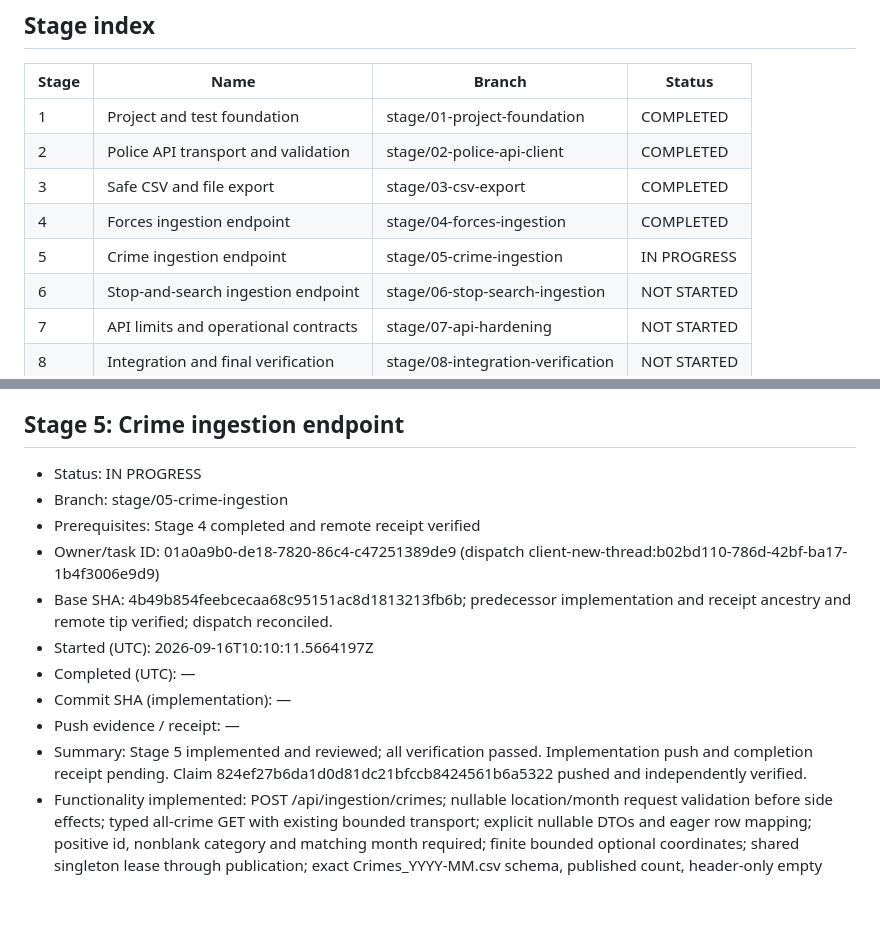
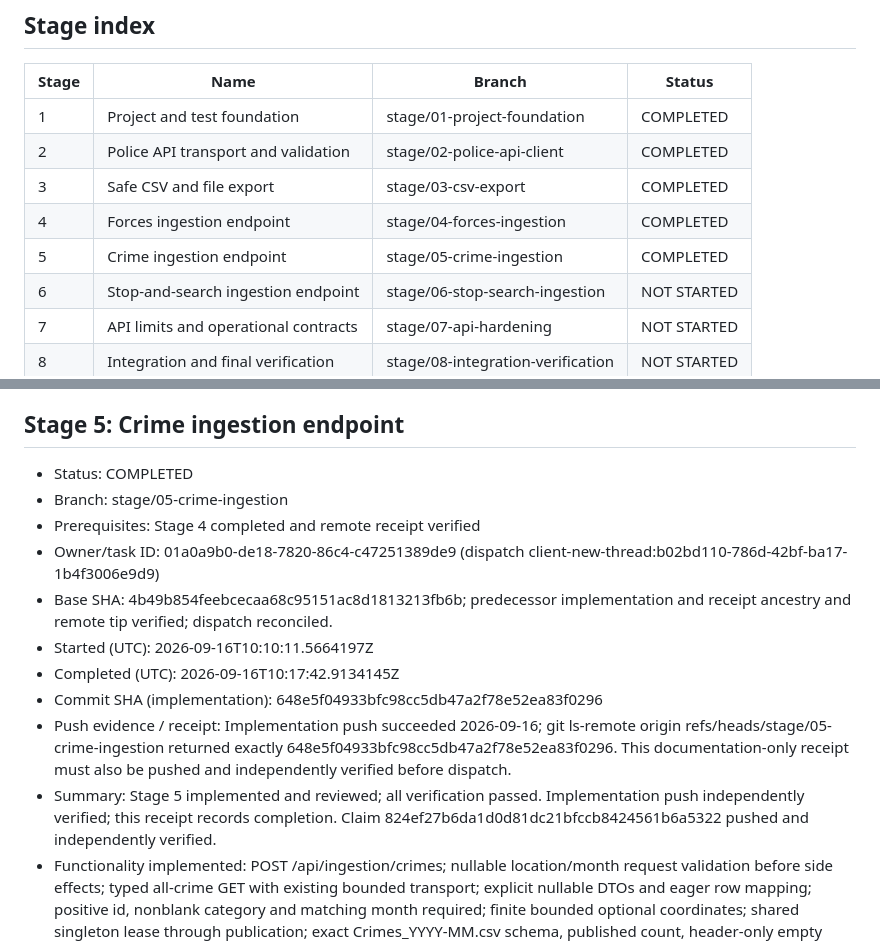
Before and after one commit to IvayloDGeorgiev/Test-Proj, a Markdown page: docs/WORK_PROGRESS.md, 2 parts joined by grey strips. Rendered like a GitHub page; blank space fills up the shorter version.

Commit message:
docs: record verified stage five completion

```diff
--- a/docs/WORK_PROGRESS.md
+++ b/docs/WORK_PROGRESS.md
@@ -26,7 +26,7 @@ This file is the authoritative runtime tracker. Allowed statuses: NOT STARTED, I
 | 2 | Police API transport and validation | stage/02-police-api-client | COMPLETED |
 | 3 | Safe CSV and file export | stage/03-csv-export | COMPLETED |
 | 4 | Forces ingestion endpoint | stage/04-forces-ingestion | COMPLETED |
-| 5 | Crime ingestion endpoint | stage/05-crime-ingestion | IN PROGRESS |
+| 5 | Crime ingestion endpoint | stage/05-crime-ingestion | COMPLETED |
 | 6 | Stop-and-search ingestion endpoint | stage/06-stop-search-ingestion | NOT STARTED |
 | 7 | API limits and operational contracts | stage/07-api-hardening | NOT STARTED |
 | 8 | Integration and final verification | stage/08-integration-verification | NOT STARTED |
@@ -141,16 +141,16 @@ Dispatch key: Test-Proj:stage-05. State: CREATED (worktree setup queued). Target
 
 ## Stage 5: Crime ingestion endpoint
 
-- Status: IN PROGRESS
+- Status: COMPLETED
 - Branch: stage/05-crime-ingestion
 - Prerequisites: Stage 4 completed and remote receipt verified
 - Owner/task ID: 01a0a9b0-de18-7820-86c4-c47251389de9 (dispatch client-new-thread:b02bd110-786d-42bf-ba17-1b4f3006e9d9)
 - Base SHA: 4b49b854feebcecaa68c95151ac8d1813213fb6b; predecessor implementation and receipt ancestry and remote tip verified; dispatch reconciled.
 - Started (UTC): 2026-09-16T10:10:11.5664197Z
-- Completed (UTC): —
-- Commit SHA (implementation): —
-- Push evidence / receipt: —
-- Summary: Stage 5 implemented and reviewed; all verification passed. Implementation push and completion receipt pending. Claim 824ef27b6da1d0d81dc21bfccb8424561b6a5322 pushed and independently verified.
+- Completed (UTC): 2026-09-16T10:17:42.9134145Z
+- Commit SHA (implementation): 648e5f04933bfc98cc5db47a2f78e52ea83f0296
+- Push evidence / receipt: Implementation push succeeded 2026-09-16; git ls-remote origin refs/heads/stage/05-crime-ingestion returned exactly 648e5f04933bfc98cc5db47a2f78e52ea83f0296. This documentation-only receipt must also be pushed and independently verified before dispatch.
+- Summary: Stage 5 implemented and reviewed; all verification passed. Implementation push independently verified; this receipt records completion. Claim 824ef27b6da1d0d81dc21bfccb8424561b6a5322 pushed and independently verified.
 - Functionality implemented: POST /api/ingestion/crimes; nullable location/month request validation before side effects; typed all-crime GET with existing bounded transport; explicit nullable DTOs and eager row mapping; positive id, nonblank category and matching month required; finite bounded optional coordinates; shared singleton lease through publication; exact Crimes_YYYY-MM.csv schema, published count, header-only empty replacement; safe 400 ValidationProblemDetails and common sanitized errors.
 - Tests added: 64 genuine AAA Crimes tests using fake HTTP/client/export boundaries and real transport/mapping/service/controller/middleware, with real temporary-directory exports. Frozen official fixture; invariant URI/culture; exact UTF-8/CRLF schema and values; required fields/shapes/month, optional nested objects, unknown fields, formula/Unicode text; invalid request zero side effects; inclusive bounds; counts and replacement; null defensive boundaries; contention while retrieval/export pending; cancellation before/during/after retrieval and body reads, export and publication commit point; upstream statuses and size/row limits; publication failure preservation/cleanup; safe response and concrete validation errors.
 - Targeted test result: 2026-09-16 dotnet test tests/PoliceDataIngestion.Api.Tests/PoliceDataIngestion.Api.Tests.csproj --filter FullyQualifiedName~Crimes --no-restore PASSED exit 0, 64 passed, 0 failed/skipped. Focused Crimes_NullRequest regression retest PASSED 1/1.
```
